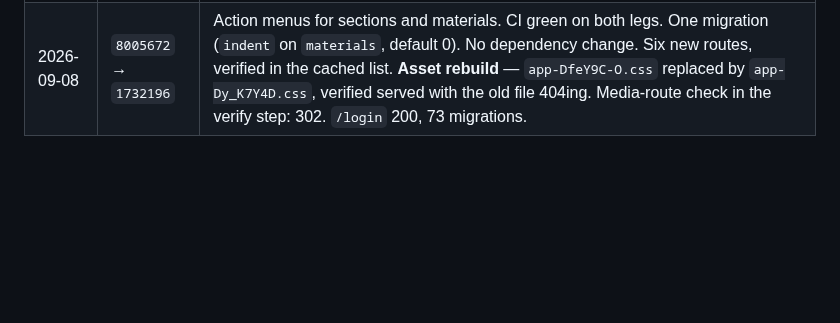
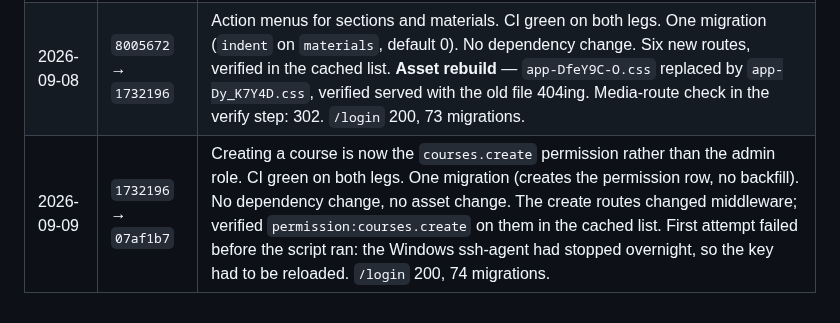
Before and after one commit to guansoon99/tuition-centre, a Markdown page: deploy-production.md, the part around the change. Drawn GitHub-style; blank space fills up the shorter version.

Commit message:
Log the course-create permission deploys to staging and production
Co-Authored-By: Claude Fable 5.1 <noreply@anthropic.com>

```diff
--- a/deploy-production.md
+++ b/deploy-production.md
@@ -99,3 +99,4 @@ it's fine".
 | 2026-09-08 | `a91d1a5` → `8e1a6e1` | Non-admins can no longer assign or remove themselves as course teachers; nginx template and update.sh gain the course-media fall-through that was applied to this box by hand the same day. CI green on both legs. No migration, no dependency change, no asset change. `/login` 200, 72 migrations. The new media-route check in the verify step first runs on the next deploy (this one ran the previous script); run by hand afterwards: 302, as it should be. |
 | 2026-09-08 | `8e1a6e1` → `8005672` | Uploaded lesson videos survive (Quill blot + sanitiser exemption). CI green on both legs. No migration, no dependency change. **Asset rebuild** — `quill-DKgO3A95.js` replaced by `quill-CRFb2Cuz.js`, verified served with the blot in it and the old file 404ing. First deploy where the verify step's course-media check ran: 302, as it should. `/login` 200, 72 migrations. |
 | 2026-09-08 | `8005672` → `1732196` | Action menus for sections and materials. CI green on both legs. One migration (`indent` on `materials`, default 0). No dependency change. Six new routes, verified in the cached list. **Asset rebuild** — `app-DfeY9C-O.css` replaced by `app-Dy_K7Y4D.css`, verified served with the old file 404ing. Media-route check in the verify step: 302. `/login` 200, 73 migrations. |
+| 2026-09-09 | `1732196` → `07af1b7` | Creating a course is now the `courses.create` permission rather than the admin role. CI green on both legs. One migration (creates the permission row, no backfill). No dependency change, no asset change. The create routes changed middleware; verified `permission:courses.create` on them in the cached list. First attempt failed before the script ran: the Windows ssh-agent had stopped overnight, so the key had to be reloaded. `/login` 200, 74 migrations. |
```
Also changed, not shown: deploy-staging.md (+1 -0 lines).
